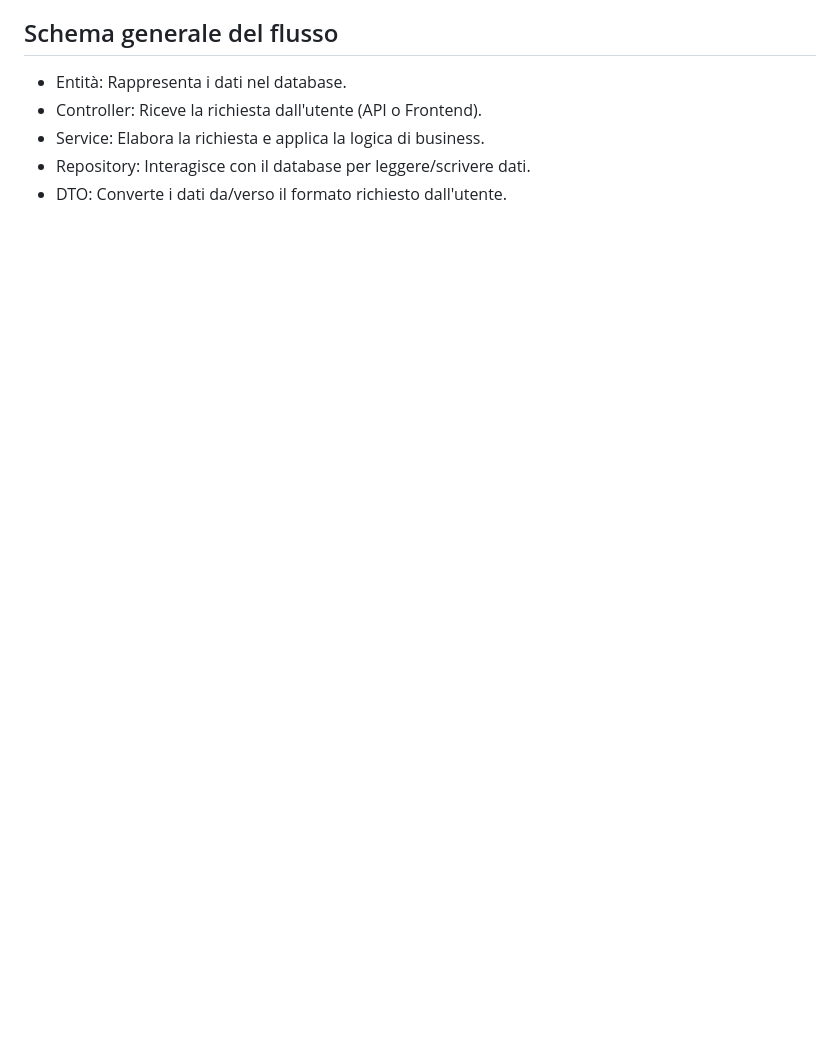
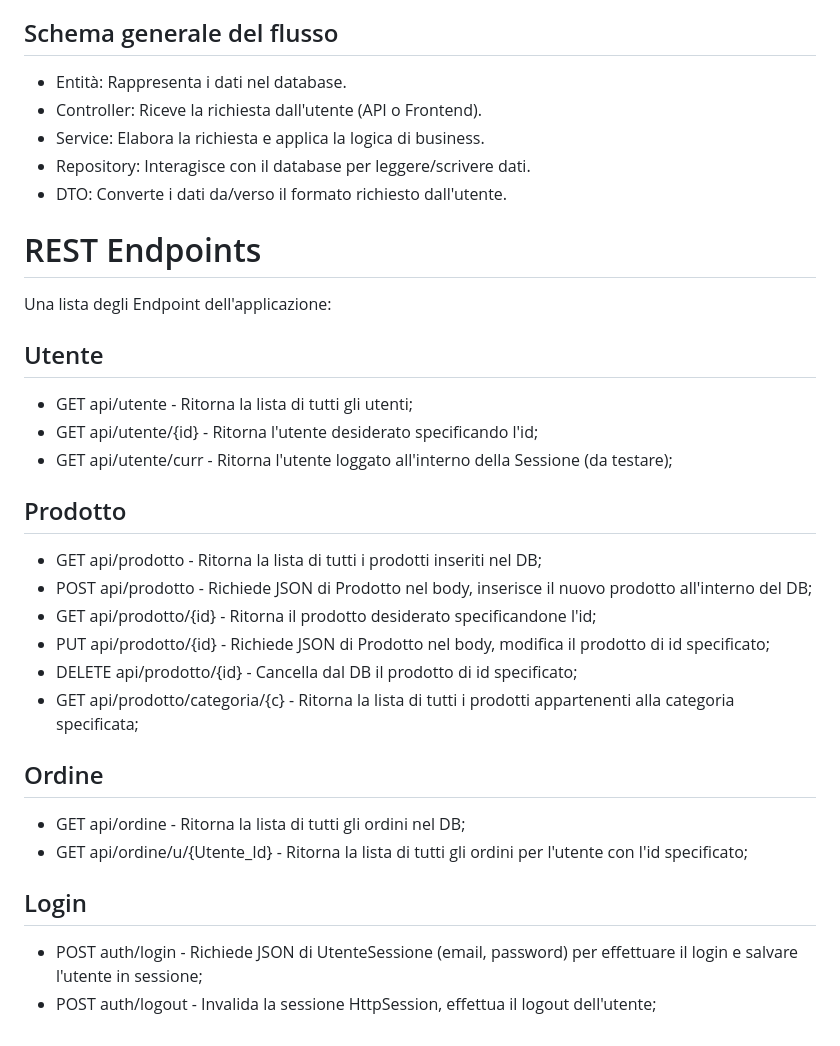
Before and after one commit to samevrad/tgcShop, a Markdown page: README.md, the part around one of its changes. Drawn GitHub-style; blank space fills up the shorter version.

Commit message:
Update README con gli endpoint

```diff
--- a/README.md
+++ b/README.md
@@ -76,3 +76,28 @@ Restituisce dati formattati per il client (ad esempio, una risposta JSON o HTML)
 * Service: Elabora la richiesta e applica la logica di business.
 * Repository: Interagisce con il database per leggere/scrivere dati.
 * DTO: Converte i dati da/verso il formato richiesto dall'utente.
+
+
+# REST Endpoints
+Una lista degli Endpoint dell'applicazione:
+
+## Utente
+* GET api/utente - Ritorna la lista di tutti gli utenti;
+* GET api/utente/{id} - Ritorna l'utente desiderato specificando l'id;
+* GET api/utente/curr - Ritorna l'utente loggato all'interno della Sessione (da testare);
+
+## Prodotto
+* GET api/prodotto - Ritorna la lista di tutti i prodotti inseriti nel DB;
+* POST api/prodotto - Richiede JSON di Prodotto nel body, inserisce il nuovo prodotto all'interno del DB;
+* GET api/prodotto/{id} - Ritorna il prodotto desiderato specificandone l'id;
+* PUT api/prodotto/{id} - Richiede JSON di Prodotto nel body, modifica il prodotto di id specificato;
+* DELETE api/prodotto/{id} - Cancella dal DB il prodotto di id specificato;
+* GET api/prodotto/categoria/{c} - Ritorna la lista di tutti i prodotti appartenenti alla categoria specificata;
+
+## Ordine
+* GET api/ordine - Ritorna la lista di tutti gli ordini nel DB;
+* GET api/ordine/u/{Utente_Id} - Ritorna la lista di tutti gli ordini per l'utente con l'id specificato;
+
+## Login
+* POST auth/login - Richiede JSON di UtenteSessione (email, password) per effettuare il login e salvare l'utente in sessione;
+* POST auth/logout - Invalida la sessione HttpSession, effettua il logout dell'utente;
```
Also changed, not shown: other parts of README.md (+1 -1 lines).
